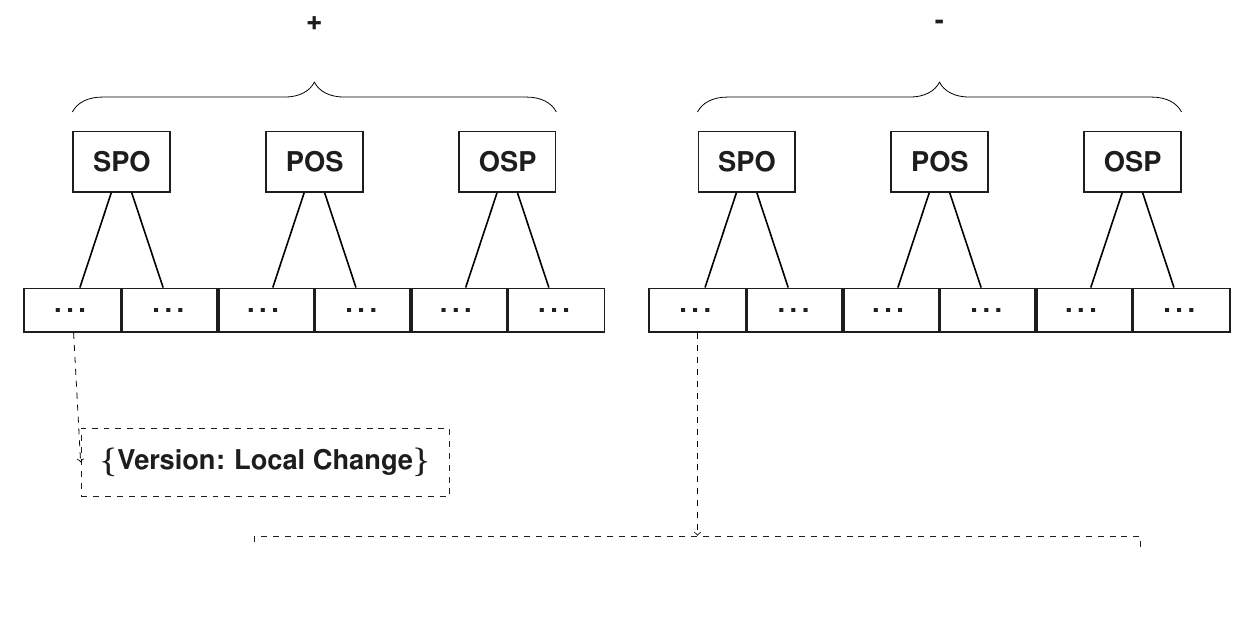
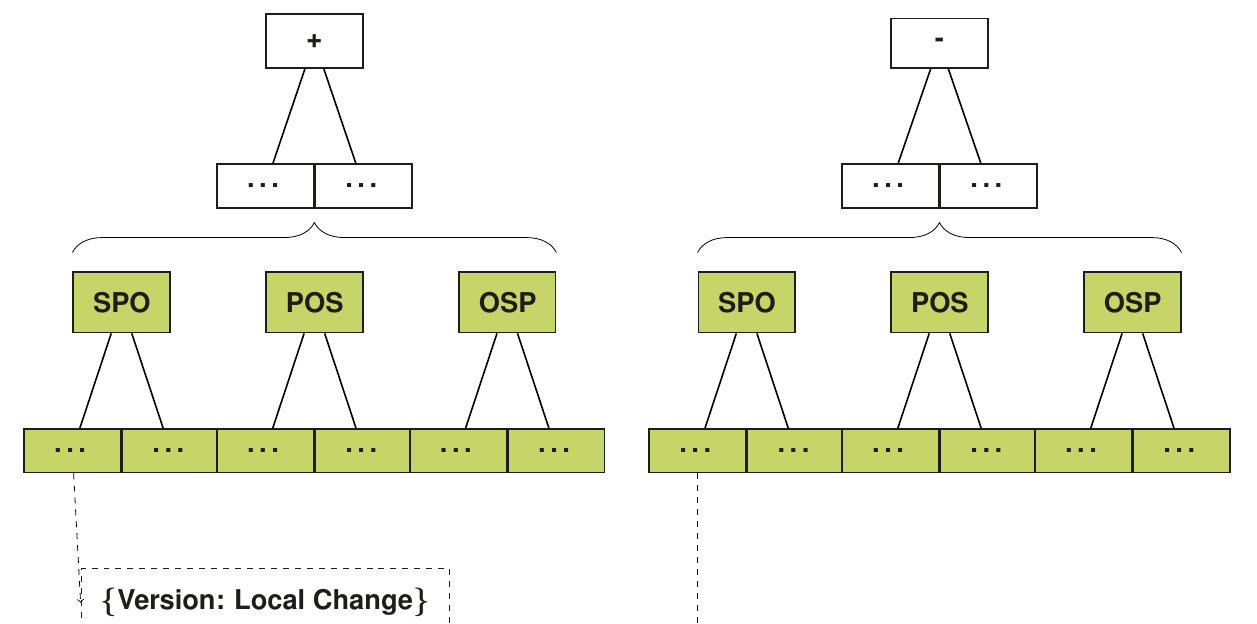
Before and after one commit to rdfostrich/article-jws2018-ostrich, a LaTeX document (content/img/delta-storage-overview.tex): part of the page, cut so that both start at the same text, the shorter picture padded with empty space. Compiled offline with pdfLaTeX.

Commit message:
Make styles of fig 3 and 4 consistent

```diff
--- a/content/img/delta-storage-overview.tex
+++ b/content/img/delta-storage-overview.tex
@@ -41,23 +41,29 @@
     %\draw [decorate, decoration={brace,mirror,amplitude=15pt,raise=55pt}] (delta1.west) -- (delta5.east);
 
     % Additions trees
-    \node[treenode] (asporoot)        {SPO};
-    \node[treenode,below=of asporoot.south west] (aspo1) {\ldots};
-    \node[treenode,below=of asporoot.south east] (aspo2) {\ldots};
+    \node[treenode,fill=colordelta] (asporoot)        {SPO};
+    \node[treenode,fill=colordelta,below=of asporoot.south west] (aspo1) {\ldots};
+    \node[treenode,fill=colordelta,below=of asporoot.south east] (aspo2) {\ldots};
     \draw[-,thick](aspo1) -- (asporoot);
     \draw[-,thick](aspo2) -- (asporoot);
-    \node[treenode,right=of asporoot] (aposroot)        {POS};
-    \node[treenode,below=of aposroot.south west] (apos1) {\ldots};
-    \node[treenode,below=of aposroot.south east] (apos2) {\ldots};
+    \node[treenode,fill=colordelta,right=of asporoot] (aposroot)        {POS};
+    \node[treenode,fill=colordelta,below=of aposroot.south west] (apos1) {\ldots};
+    \node[treenode,fill=colordelta,below=of aposroot.south east] (apos2) {\ldots};
     \draw[-,thick](apos1) -- (aposroot);
     \draw[-,thick](apos2) -- (aposroot);
-    \node[treenode,right=of aposroot] (aosproot)        {OSP};
-    \node[treenode,below=of aosproot.south west] (aosp1) {\ldots};
-    \node[treenode,below=of aosproot.south east] (aosp2) {\ldots};
+    \node[treenode,fill=colordelta,right=of aposroot] (aosproot)        {OSP};
+    \node[treenode,fill=colordelta,below=of aosproot.south west] (aosp1) {\ldots};
+    \node[treenode,fill=colordelta,below=of aosproot.south east] (aosp2) {\ldots};
     \draw[-,thick](aosp1) -- (aosproot);
     \draw[-,thick](aosp2) -- (aosproot);
 
-    \node[txt,above=of aposroot]             {+};
+    % Additions tree
+    \node[above=of aposroot]           (adummy) {};
+    \node[treenode,above=of adummy] (additionsroot)        {+};
+    \node[treenode,below=of additionsroot.south west] (additions1) {\ldots};
+    \node[treenode,below=of additionsroot.south east] (additions2) {\ldots};
+    \draw[-,thick](additions1) -- (additionsroot);
+    \draw[-,thick](additions2) -- (additionsroot);
     \draw [decorate, decoration={brace,amplitude=15pt,raise=25pt}] (asporoot.west) -- (aosproot.east);
 
     \node[base,dashed,draw=colortext,below=of apos1] (aversion) {\{Version: Local Change\}};
```
Also changed, not shown: content/img/delta-storage-overview.svg, content/related-work.md (line endings or trailing spaces), content/img/delta-storage-overview.tex (25 more changed lines), 1 other file.
